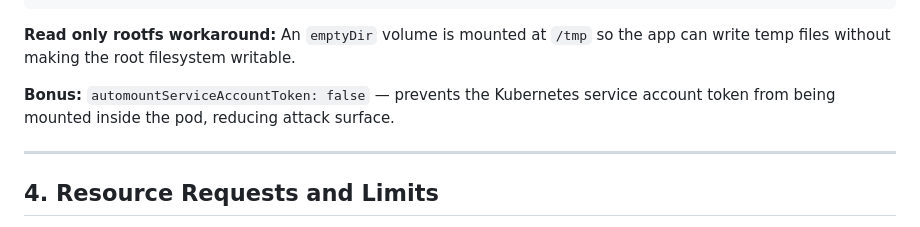
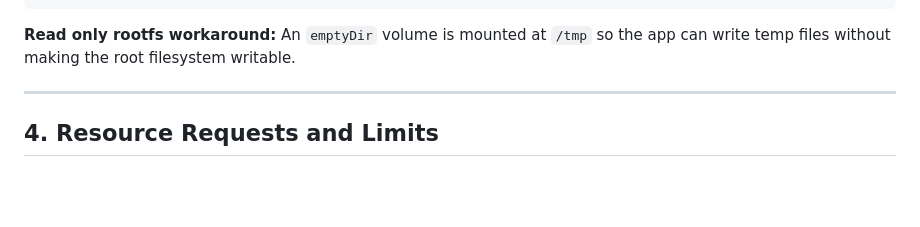
Before and after one commit to tj77777/pyn3k8, a Markdown page: k8/README.md, the part around the change. Drawn GitHub-style; blank space fills up the shorter version.

```diff
--- a/k8/README.md
+++ b/k8/README.md
@@ -61,7 +61,6 @@ securityContext:
 
 **Read only rootfs workaround:** An `emptyDir` volume is mounted at `/tmp` so the app can write temp files without making the root filesystem writable.
 
-**Bonus:** `automountServiceAccountToken: false` — prevents the Kubernetes service account token from being mounted inside the pod, reducing attack surface.
 
 ---
 
```
